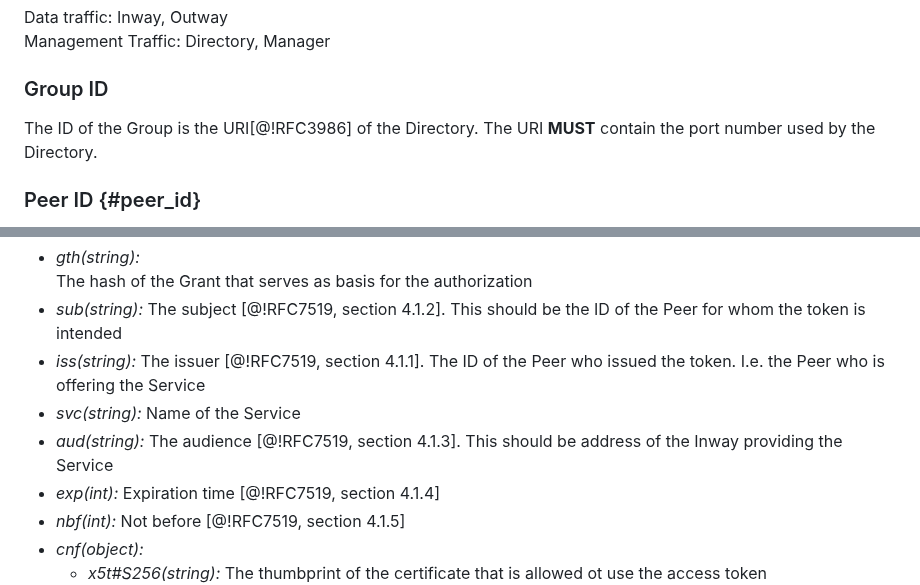
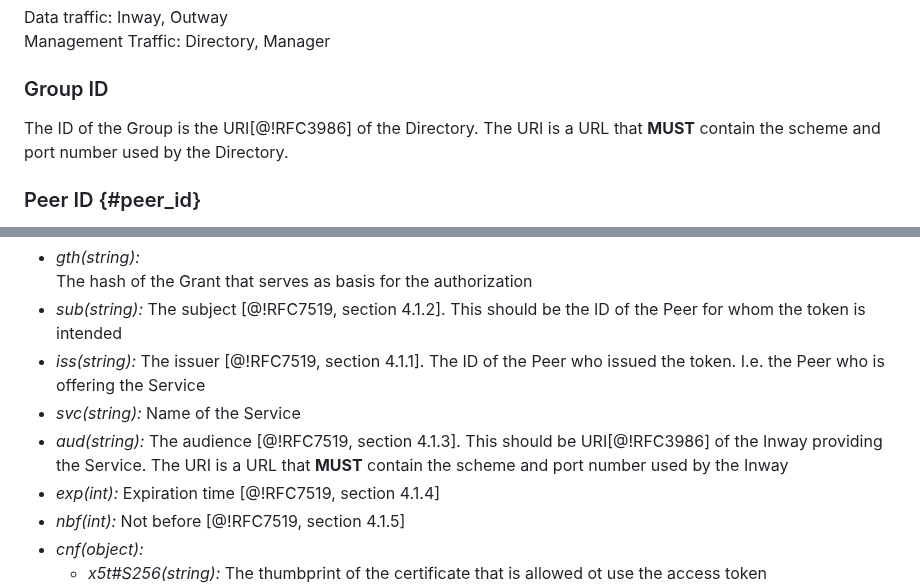
Before and after one commit to Logius-standaarden/fsc-core, a Markdown page: draft-fsc-core-00.md, 2 parts joined by grey strips. Rendered like a GitHub page.

Commit message:
core: add scheme and port to GroupID and access token audience

```diff
--- a/draft-fsc-core-00.md
+++ b/draft-fsc-core-00.md
@@ -279,7 +279,7 @@ Management Traffic: Directory, Manager
 
 ### Group ID
 
-The ID of the Group is the URI[@!RFC3986] of the Directory. The URI **MUST** contain the port number used by the Directory.
+The ID of the Group is the URI[@!RFC3986] of the Directory. The URI is a URL that **MUST** contain the scheme and port number used by the Directory.
 
 ### Peer ID {#peer_id}
 
@@ -521,7 +521,7 @@ The payload of the JWT **MUST** contain the field specified below:
 * *svc(string):*
   Name of the Service
 * *aud(string):*
-  The audience [@!RFC7519, section 4.1.3]. This should be address of the Inway providing the Service
+  The audience [@!RFC7519, section 4.1.3]. This should be URI[@!RFC3986] of the Inway providing the Service. The URI is a URL that **MUST** contain the scheme and port number used by the Inway
 * *exp(int):*
   Expiration time [@!RFC7519, section 4.1.4]
 * *nbf(int):*
```
